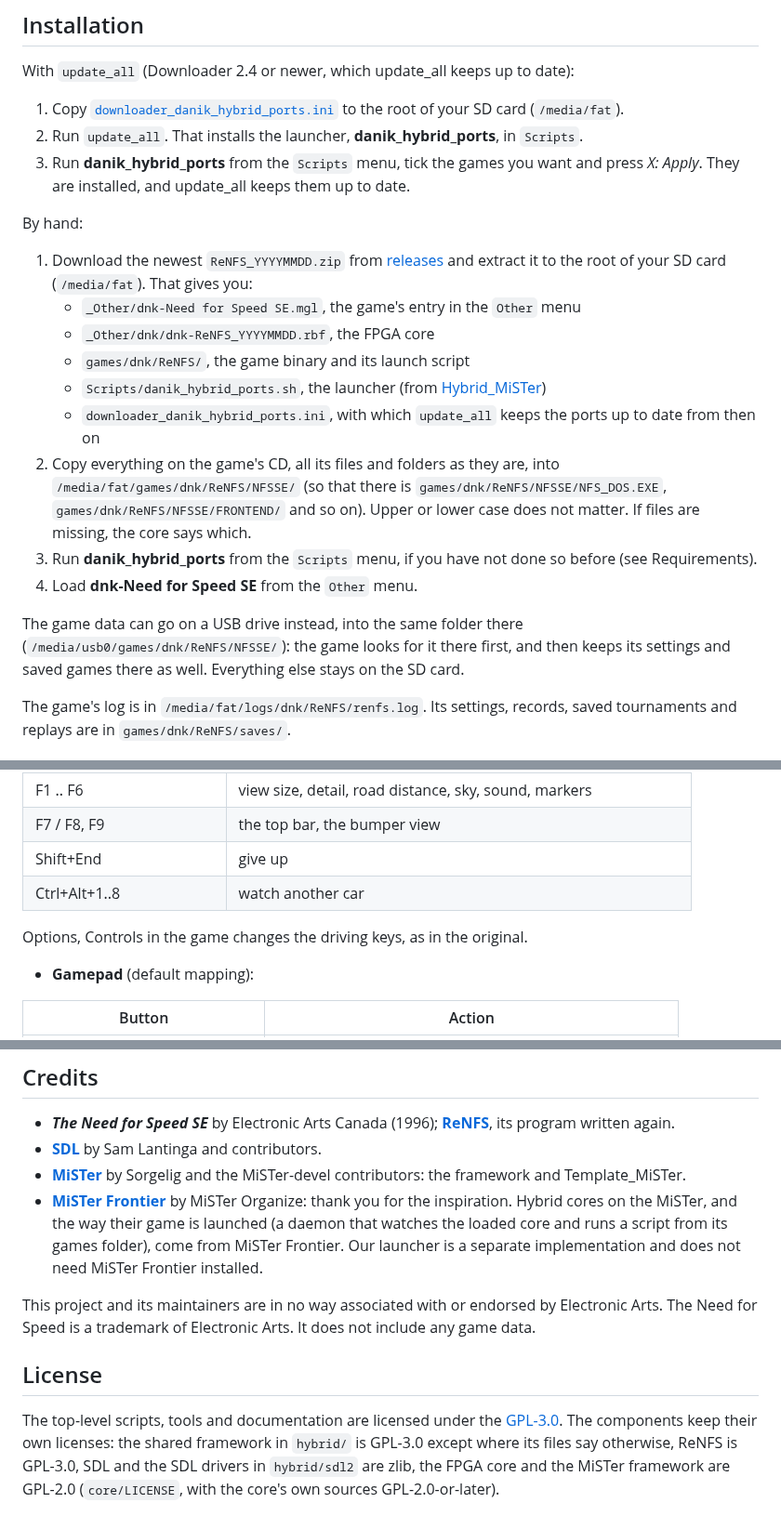
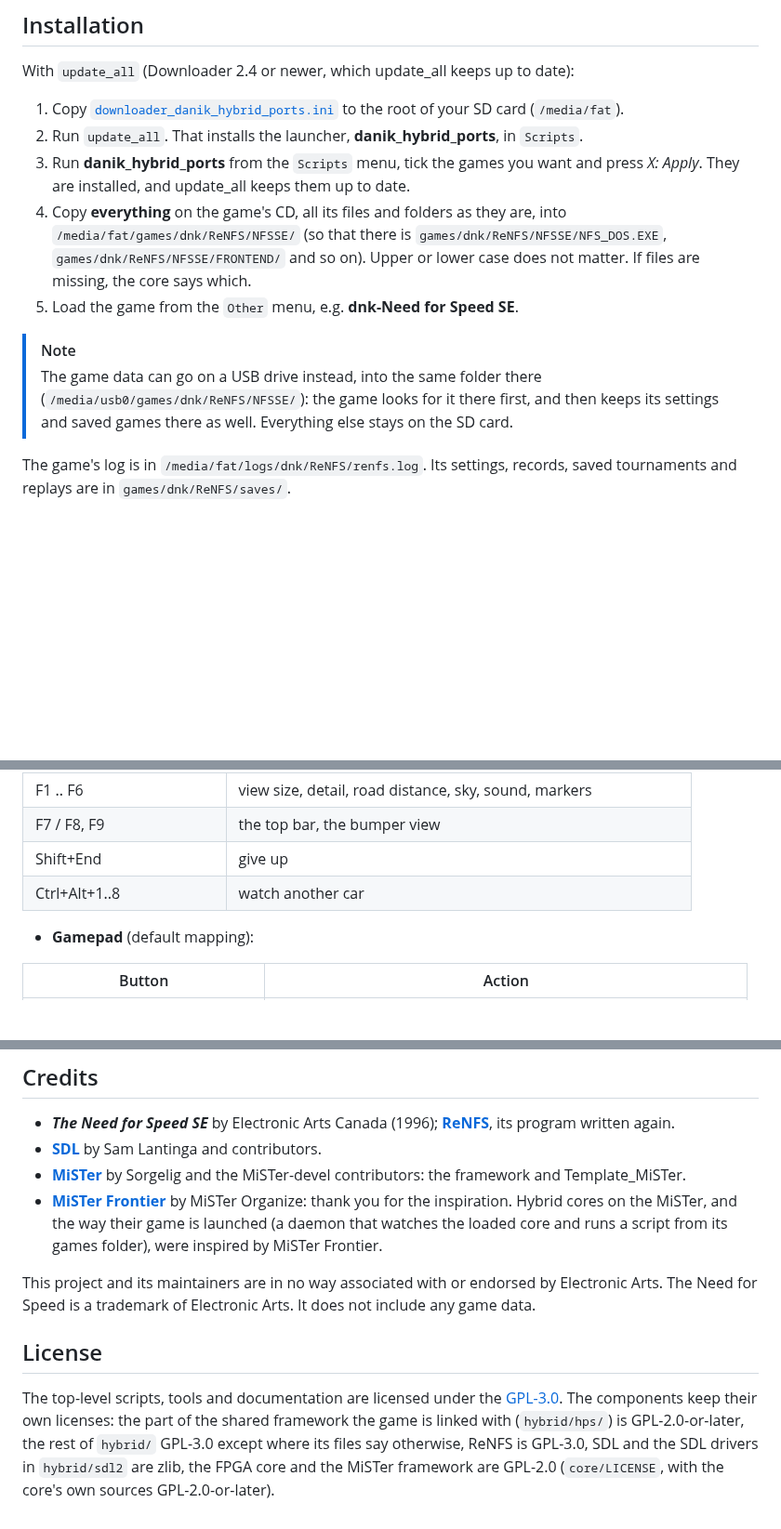
Before and after one commit to ItsDanik/ReNFS_MiSTer, a Markdown page: README.md, 3 parts joined by grey strips. Shown at 93% size. Rendered like a GitHub page; blank space fills up the shorter version.

```diff
--- a/README.md
+++ b/README.md
@@ -30,20 +28,11 @@ With `update_all` (Downloader 2.4 or newer, which update_all keeps up to date):
 1. Copy [`downloader_danik_hybrid_ports.ini`](https://raw.githubusercontent.com/ItsDanik/Hybrid_MiSTer/main/launcher/downloader_danik_hybrid_ports.ini) to the root of your SD card (`/media/fat`).
 2. Run `update_all`. That installs the launcher, **danik_hybrid_ports**, in `Scripts`.
 3. Run **danik_hybrid_ports** from the `Scripts` menu, tick the games you want and press *X: Apply*. They are installed, and update_all keeps them up to date.
+4. Copy **everything** on the game's CD, all its files and folders as they are, into `/media/fat/games/dnk/ReNFS/NFSSE/` (so that there is `games/dnk/ReNFS/NFSSE/NFS_DOS.EXE`, `games/dnk/ReNFS/NFSSE/FRONTEND/` and so on). Upper or lower case does not matter. If files are missing, the core says which.
+5. Load the game from the `Other` menu, e.g. **dnk-Need for Speed SE**.
 
-By hand:
-
-1. Download the newest `ReNFS_YYYYMMDD.zip` from [releases](releases/) and extract it to the root of your SD card (`/media/fat`). That gives you:
-   - `_Other/dnk-Need for Speed SE.mgl`, the game's entry in the `Other` menu
-   - `_Other/dnk/dnk-ReNFS_YYYYMMDD.rbf`, the FPGA core
-   - `games/dnk/ReNFS/`, the game binary and its launch script
-   - `Scripts/danik_hybrid_ports.sh`, the launcher (from [Hybrid_MiSTer](https://github.com/ItsDanik/Hybrid_MiSTer))
-   - `downloader_danik_hybrid_ports.ini`, with which `update_all` keeps the ports up to date from then on
-2. Copy everything on the game's CD, all its files and folders as they are, into `/media/fat/games/dnk/ReNFS/NFSSE/` (so that there is `games/dnk/ReNFS/NFSSE/NFS_DOS.EXE`, `games/dnk/ReNFS/NFSSE/FRONTEND/` and so on). Upper or lower case does not matter. If files are missing, the core says which.
-3. Run **danik_hybrid_ports** from the `Scripts` menu, if you have not done so before (see Requirements).
-4. Load **dnk-Need for Speed SE** from the `Other` menu.
-
-The game data can go on a USB drive instead, into the same folder there (`/media/usb0/games/dnk/ReNFS/NFSSE/`): the game looks for it there first, and then keeps its settings and saved games there as well. Everything else stays on the SD card.
+> [!NOTE]
+> The game data can go on a USB drive instead, into the same folder there (`/media/usb0/games/dnk/ReNFS/NFSSE/`): the game looks for it there first, and then keeps its settings and saved games there as well. Everything else stays on the SD card.
 
 The game's log is in `/media/fat/logs/dnk/ReNFS/renfs.log`. Its settings, records, saved tournaments and replays are in `games/dnk/ReNFS/saves/`.
 
@@ -82,8 +71,6 @@ The game's log is in `/media/fat/logs/dnk/ReNFS/renfs.log`. Its settings, record
 | Shift+End | give up |
 | Ctrl+Alt+1..8 | watch another car |
 
-Options, Controls in the game changes the driving keys, as in the original.
-
 - **Gamepad** (default mapping):
 
 | Button | Action |
@@ -158,10 +116,10 @@ If you enjoy this project, you can support my work on [Patreon](https://www.patr
 - ***The Need for Speed SE*** by Electronic Arts Canada (1996); **[ReNFS](https://github.com/ItsDanik/ReNFS)**, its program written again.
 - **[SDL](https://libsdl.org)** by Sam Lantinga and contributors.
 - **[MiSTer](https://github.com/MiSTer-devel)** by Sorgelig and the MiSTer-devel contributors: the framework and Template_MiSTer.
-- **[MiSTer Frontier](https://github.com/MiSTerOrganize/MiSTer_Frontier)** by MiSTer Organize: thank you for the inspiration. Hybrid cores on the MiSTer, and the way their game is launched (a daemon that watches the loaded core and runs a script from its games folder), come from MiSTer Frontier. Our launcher is a separate implementation and does not need MiSTer Frontier installed.
+- **[MiSTer Frontier](https://github.com/MiSTerOrganize/MiSTer_Frontier)** by MiSTer Organize: thank you for the inspiration. Hybrid cores on the MiSTer, and the way their game is launched (a daemon that watches the loaded core and runs a script from its games folder), were inspired by MiSTer Frontier.
 
 This project and its maintainers are in no way associated with or endorsed by Electronic Arts. The Need for Speed is a trademark of Electronic Arts. It does not include any game data.
 
 ## License
 
-The top-level scripts, tools and documentation are licensed under the [GPL-3.0](LICENSE). The components keep their own licenses: the shared framework in `hybrid/` is GPL-3.0 except where its files say otherwise, ReNFS is GPL-3.0, SDL and the SDL drivers in `hybrid/sdl2` are zlib, the FPGA core and the MiSTer framework are GPL-2.0 (`core/LICENSE`, with the core's own sources GPL-2.0-or-later).
+The top-level scripts, tools and documentation are licensed under the [GPL-3.0](LICENSE). The components keep their own licenses: the part of the shared framework the game is linked with (`hybrid/hps/`) is GPL-2.0-or-later, the rest of `hybrid/` GPL-3.0 except where its files say otherwise, ReNFS is GPL-3.0, SDL and the SDL drivers in `hybrid/sdl2` are zlib, the FPGA core and the MiSTer framework are GPL-2.0 (`core/LICENSE`, with the core's own sources GPL-2.0-or-later).
```
Also changed, not shown: other parts of README.md (+25 -56 lines), NOTES.md (added, +52 -0 lines), docs/banner.png (added), docs/screenshot1.png (added), docs/screenshot2.png (added), 1 other file.
